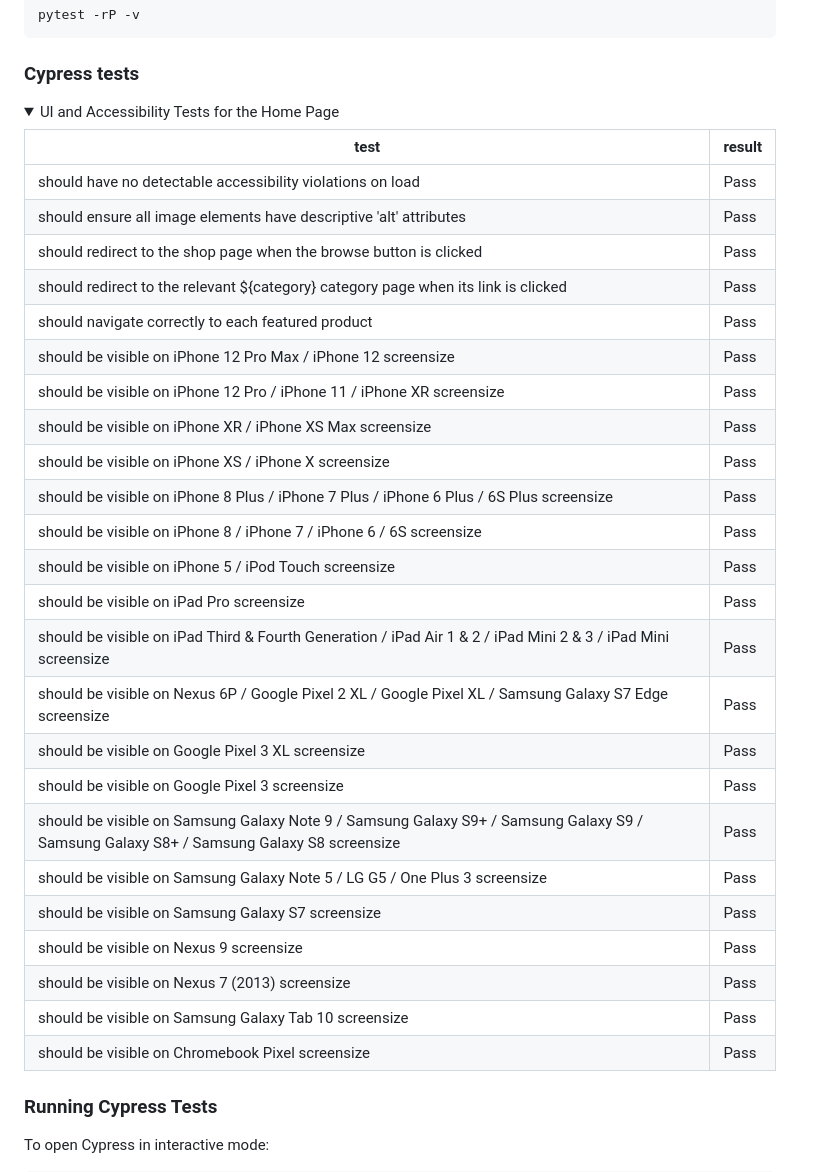
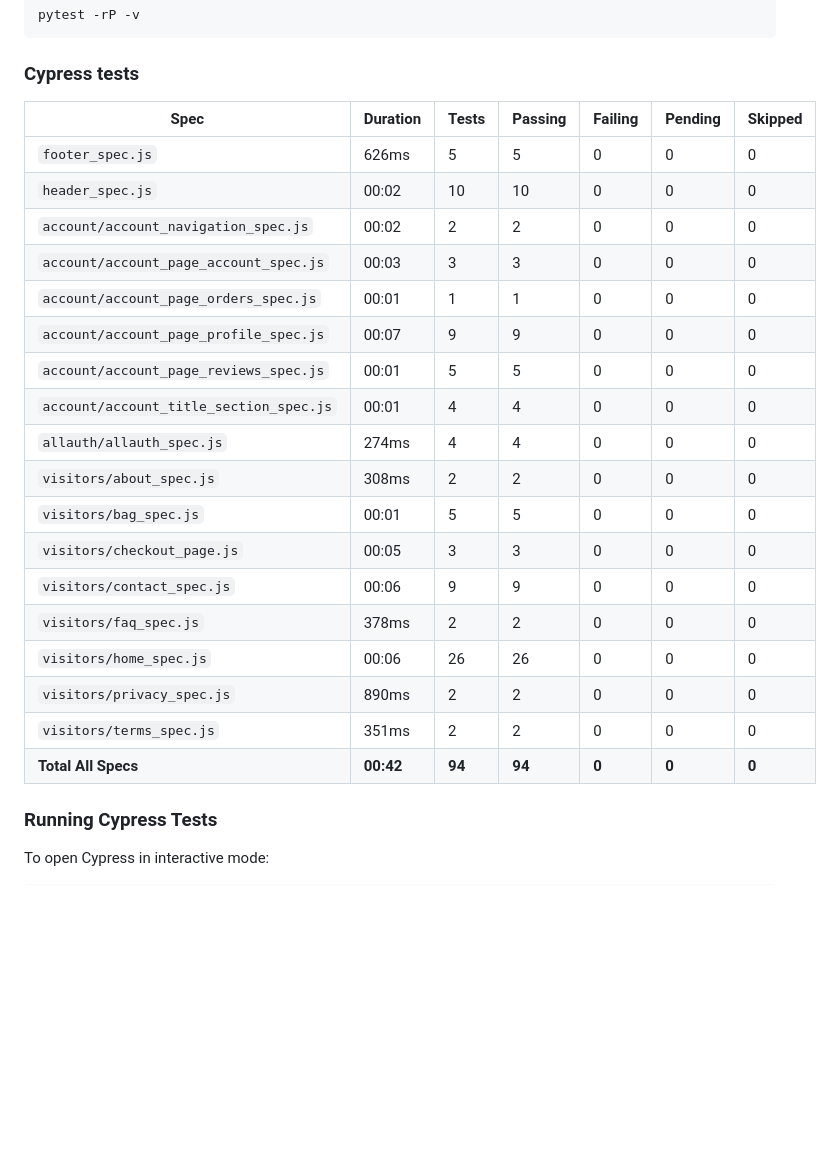
Before and after one commit to patrickhladun/moodscape, a Markdown page: README.md, the part around one of its changes. Rendered like a GitHub page; folded sections open; blank space fills up the shorter version.

```diff
--- a/README.md
+++ b/README.md
@@ -1079,36 +1161,26 @@ pytest -rP -v
 
 ### Cypress tests
 
-<details><summary>UI and Accessibility Tests for the Home Page</summary>
-
-| test | result |
-| --- | --- |
-| should have no detectable accessibility violations on load | Pass |
-| should ensure all image elements have descriptive 'alt' attributes | Pass |
-| should redirect to the shop page when the browse button is clicked | Pass |
-| should redirect to the relevant ${category} category page when its link is clicked | Pass |
-| should navigate correctly to each featured product | Pass |
-| should be visible on iPhone 12 Pro Max / iPhone 12 screensize | Pass |
-| should be visible on iPhone 12 Pro / iPhone 11 / iPhone XR screensize | Pass |
-| should be visible on iPhone XR / iPhone XS Max screensize | Pass |
-| should be visible on iPhone XS / iPhone X screensize | Pass |
-| should be visible on iPhone 8 Plus / iPhone 7 Plus / iPhone 6 Plus / 6S Plus screensize | Pass |
-| should be visible on iPhone 8 / iPhone 7 / iPhone 6 / 6S screensize | Pass |
-| should be visible on iPhone 5 / iPod Touch screensize | Pass |
-| should be visible on iPad Pro screensize | Pass |
-| should be visible on iPad Third & Fourth Generation / iPad Air 1 & 2 / iPad Mini 2 & 3 / iPad Mini screensize | Pass |
-| should be visible on Nexus 6P / Google Pixel 2 XL / Google Pixel XL / Samsung Galaxy S7 Edge screensize | Pass |
-| should be visible on Google Pixel 3 XL screensize | Pass |
-| should be visible on Google Pixel 3 screensize | Pass |
-| should be visible on Samsung Galaxy Note 9 / Samsung Galaxy S9+ / Samsung Galaxy S9 / Samsung Galaxy S8+ / Samsung Galaxy S8 screensize | Pass |
-| should be visible on Samsung Galaxy Note 5 / LG G5 / One Plus 3 screensize | Pass |
-| should be visible on Samsung Galaxy S7 screensize | Pass |
-| should be visible on Nexus 9 screensize | Pass |
-| should be visible on Nexus 7 (2013) screensize | Pass |
-| should be visible on Samsung Galaxy Tab 10 screensize | Pass |
-| should be visible on Chromebook Pixel screensize | Pass |
-
-</details>
+| Spec | Duration | Tests | Passing | Failing | Pending | Skipped |
+| --- | --- | --- | --- | --- | --- | --- |
+| `footer_spec.js` | 626ms | 5 | 5 | 0 | 0 | 0 |
+| `header_spec.js` | 00:02 | 10 | 10 | 0 | 0 | 0 |
+| `account/account_navigation_spec.js` | 00:02 | 2 | 2 | 0 | 0 | 0 |
+| `account/account_page_account_spec.js` | 00:03 | 3 | 3 | 0 | 0 | 0 |
+| `account/account_page_orders_spec.js` | 00:01 | 1 | 1 | 0 | 0 | 0 |
+| `account/account_page_profile_spec.js` | 00:07 | 9 | 9 | 0 | 0 | 0 |
+| `account/account_page_reviews_spec.js` | 00:01 | 5 | 5 | 0 | 0 | 0 |
+| `account/account_title_section_spec.js` | 00:01 | 4 | 4 | 0 | 0 | 0 |
+| `allauth/allauth_spec.js` | 274ms | 4 | 4 | 0 | 0 | 0 |
+| `visitors/about_spec.js` | 308ms | 2 | 2 | 0 | 0 | 0 |
+| `visitors/bag_spec.js` | 00:01 | 5 | 5 | 0 | 0 | 0 |
+| `visitors/checkout_page.js` | 00:05 | 3 | 3 | 0 | 0 | 0 |
+| `visitors/contact_spec.js` | 00:06 | 9 | 9 | 0 | 0 | 0 |
+| `visitors/faq_spec.js` | 378ms | 2 | 2 | 0 | 0 | 0 |
+| `visitors/home_spec.js` | 00:06 | 26 | 26 | 0 | 0 | 0 |
+| `visitors/privacy_spec.js` | 890ms | 2 | 2 | 0 | 0 | 0 |
+| `visitors/terms_spec.js` | 351ms | 2 | 2 | 0 | 0 | 0 |
+| **Total All Specs** | **00:42** | **94** | **94** | **0** | **0** | **0** |
 
 ### Running Cypress Tests
 
```
Also changed, not shown: other parts of README.md (+83 -1 lines).
